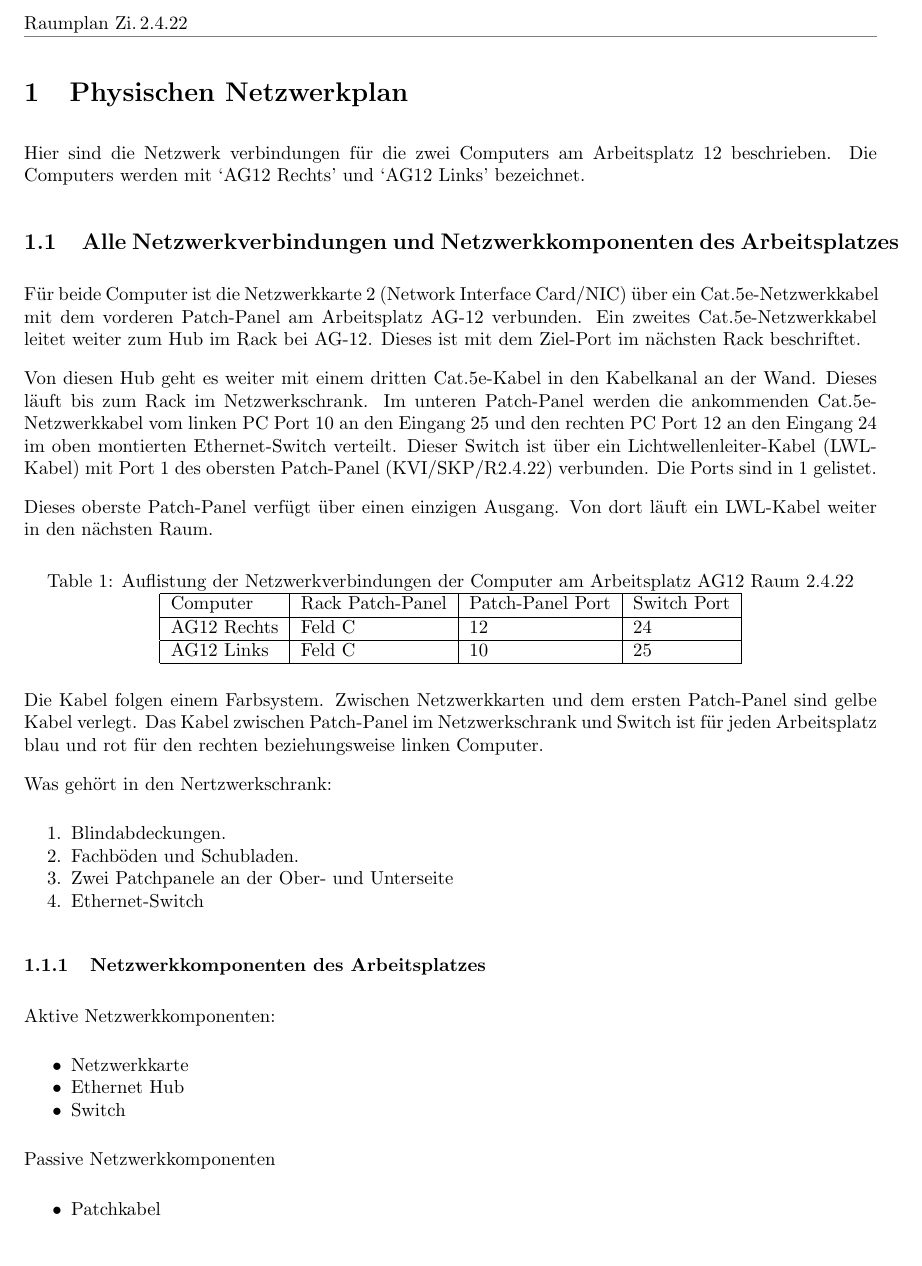
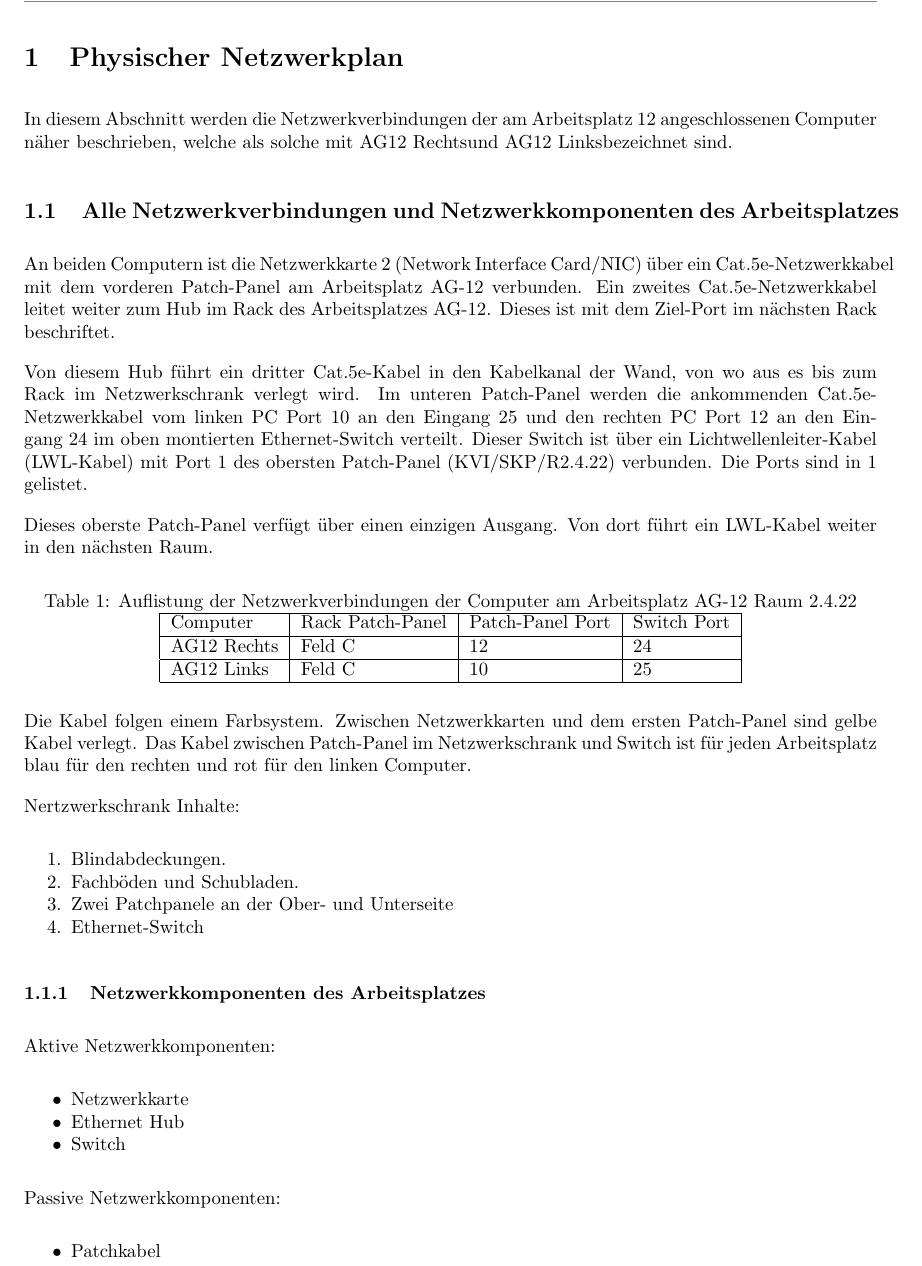
Before and after one commit to archeaopteryx/lf3docs, a LaTeX document (src/document.tex, which reads src/sections/introduction.tex): part of page 2 of 2 before the commit and part of page 2 of 3 after it, cut at the place of the change, the shorter picture padded with empty space. Compiled offline with pdfLaTeX.

Commit message:
edit text

```diff
--- a/src/sections/introduction.tex
+++ b/src/sections/introduction.tex
@@ -1,17 +1,17 @@
-\section{Physischen Netzwerkplan}\label{sec:Netzwerk}
+\section{Physischer Netzwerkplan}\label{sec:Netzwerk}
 
-Hier sind die Netzwerk verbindungen für die zwei Computers am Arbeitsplatz 12 beschrieben. Die Computers werden mit `\computerOne' und `\computerTwo' bezeichnet.
+In diesem Abschnitt werden die Netzwerkverbindungen der am Arbeitsplatz 12 angeschlossenen Computer näher beschrieben, welche als solche mit \computerOne und \computerTwo bezeichnet sind.
 
 \subsection{Alle Netzwerkverbindungen und Netzwerkkomponenten des Arbeitsplatzes}\label{Dokumentation}
 
-Für beide Computer ist die Netzwerkkarte 2 (Network Interface Card/NIC) über ein Cat.5e-Netzwerkkabel mit dem vorderen Patch-Panel am Arbeitsplatz AG-12 verbunden. Ein zweites Cat.5e-Netzwerkkabel leitet weiter zum Hub im Rack bei AG-12. Dieses ist mit dem Ziel-Port im nächsten Rack beschriftet.
+An beiden Computern ist die Netzwerkkarte 2 (Network Interface Card/NIC) über ein Cat.5e-Netzwerkkabel mit dem vorderen Patch-Panel am Arbeitsplatz AG-12 verbunden. Ein zweites Cat.5e-Netzwerkkabel leitet weiter zum Hub im Rack des Arbeitsplatzes AG-12. Dieses ist mit dem Ziel-Port im nächsten Rack beschriftet.
 
-Von diesen Hub geht es weiter mit einem dritten Cat.5e-Kabel in den Kabelkanal an der Wand. Dieses läuft bis zum Rack im Netzwerkschrank. Im unteren Patch-Panel werden die ankommenden Cat.5e-Netzwerkkabel vom linken PC Port 10 an den Eingang 25 und den rechten PC Port 12 an den Eingang 24 im oben montierten Ethernet-Switch verteilt. Dieser Switch ist über ein Lichtwellenleiter-Kabel (LWL-Kabel) mit Port 1 des obersten Patch-Panel (KVI/SKP/R2.4.22) verbunden. Die Ports sind in \ref{tb:Phys. Netzwerk} gelistet.
+Von diesem Hub führt ein dritter Cat.5e-Kabel in den Kabelkanal der Wand, von wo aus es bis zum Rack im Netzwerkschrank verlegt wird. Im unteren Patch-Panel werden die ankommenden Cat.5e-Netzwerkkabel vom linken PC Port 10 an den Eingang 25 und den rechten PC Port 12 an den Eingang 24 im oben montierten Ethernet-Switch verteilt. Dieser Switch ist über ein Lichtwellenleiter-Kabel (LWL-Kabel) mit Port 1 des obersten Patch-Panel (KVI/SKP/R2.4.22) verbunden. Die Ports sind in \ref{tb:Phys. Netzwerk} gelistet.
 
-Dieses oberste Patch-Panel verfügt über einen einzigen Ausgang. Von dort läuft ein LWL-Kabel weiter in den nächsten Raum.
+Dieses oberste Patch-Panel verfügt über einen einzigen Ausgang. Von dort führt ein LWL-Kabel weiter in den nächsten Raum.
 
 \begin{table}[h!]
-\caption{Auflistung der Netzwerkverbindungen der Computer am Arbeitsplatz AG12 Raum 2.4.22}\label{tb:Phys. Netzwerk}
+\caption{Auflistung der Netzwerkverbindungen der Computer am Arbeitsplatz AG-12 Raum 2.4.22}\label{tb:Phys. Netzwerk}
 \centering
 \begin{tabular}{|l|l|l|l|}
 \hline
@@ -21,9 +21,9 @@ Computer 	 & Rack Patch-Panel & Patch-Panel Port  & Switch Port \\ \hline
 \end{tabular}
 \end{table}
 
-Die Kabel folgen einem Farbsystem. Zwischen Netzwerkkarten und dem ersten Patch-Panel sind gelbe Kabel verlegt. Das Kabel zwischen Patch-Panel im Netzwerkschrank und Switch ist für jeden Arbeitsplatz blau und rot für den rechten beziehungsweise linken Computer.
+Die Kabel folgen einem Farbsystem. Zwischen Netzwerkkarten und dem ersten Patch-Panel sind gelbe Kabel verlegt. Das Kabel zwischen Patch-Panel im Netzwerkschrank und Switch ist für jeden Arbeitsplatz blau für den rechten und rot für den linken Computer.
 
-Was gehört in den Nertzwerkschrank:
+Nertzwerkschrank Inhalte:
 \begin{enumerate}[noitemsep]
 \item Blindabdeckungen.
 \item Fachböden und Schubladen.
@@ -40,7 +40,7 @@ Aktive Netzwerkkomponenten:
 \item Switch
 \end{itemize}
 
-Passive Netzwerkkomponenten
+Passive Netzwerkkomponenten:
 \begin{itemize}[noitemsep]
 \item Patchkabel
 \item Patchfelder
```
